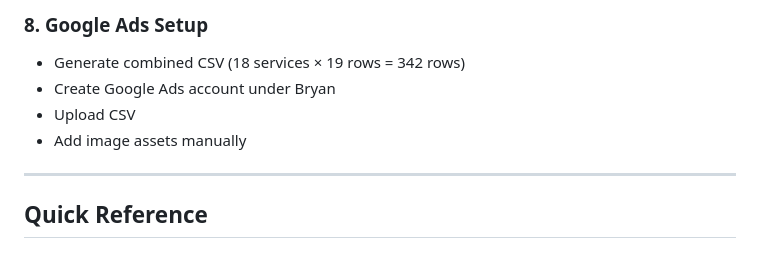
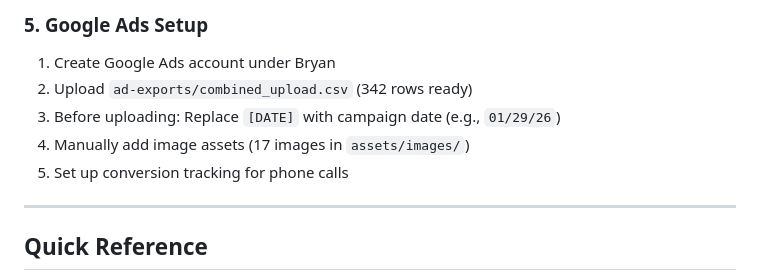
Before and after one commit to justingumpglobal/roof-repair-pros-landing, a Markdown page: CLAUDE.md, the part around one of its changes. GitHub-like rendering.

```diff
--- a/CLAUDE.md
+++ b/CLAUDE.md
@@ -79,9 +63,10 @@ Database successfully deployed to Supabase (rpcoelumfrzvbwnhvmnp):
 
-### 8. Google Ads Setup
-- Generate combined CSV (18 services × 19 rows = 342 rows)
-- Create Google Ads account under Bryan
-- Upload CSV
-- Add image assets manually
+### 5. Google Ads Setup
+1. Create Google Ads account under Bryan
+2. Upload `ad-exports/combined_upload.csv` (342 rows ready)
+3. Before uploading: Replace `[DATE]` with campaign date (e.g., `01/29/26`)
+4. Manually add image assets (17 images in `assets/images/`)
+5. Set up conversion tracking for phone calls
 
 ---
 
```
Also changed, not shown: other parts of CLAUDE.md (+26 -42 lines).
